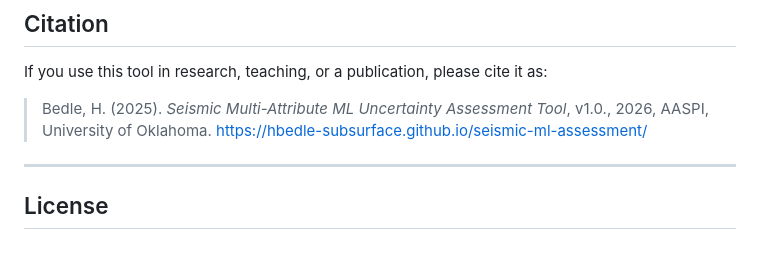
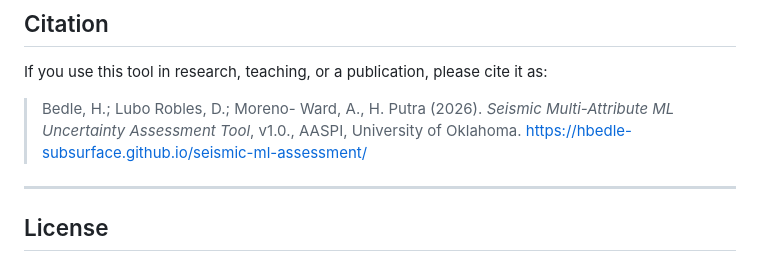
Before and after one commit to hbedle-subsurface/seismic_ml_assessment, a Markdown page: README.md, the part around the change. GitHub-like rendering.

```diff
--- a/README.md
+++ b/README.md
@@ -107,7 +107,7 @@ Feedback, suggestions, and stories all welcome.
 
 If you use this tool in research, teaching, or a publication, please cite it as:
 
-> Bedle, H. (2025). *Seismic Multi-Attribute ML Uncertainty Assessment Tool*, v1.0., 2026, AASPI, University of Oklahoma. https://hbedle-subsurface.github.io/seismic-ml-assessment/
+> Bedle, H.; Lubo Robles, D.; Moreno- Ward, A., H. Putra (2026). *Seismic Multi-Attribute ML Uncertainty Assessment Tool*, v1.0., AASPI, University of Oklahoma. https://hbedle-subsurface.github.io/seismic-ml-assessment/
 
 ---
 
```
